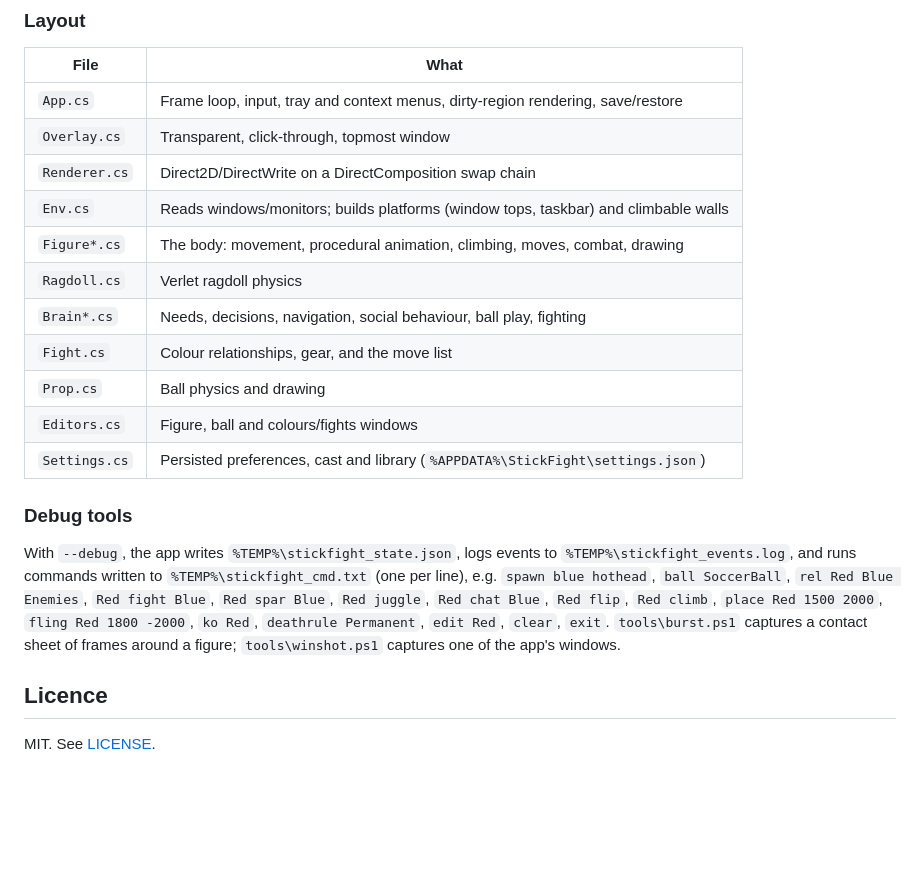
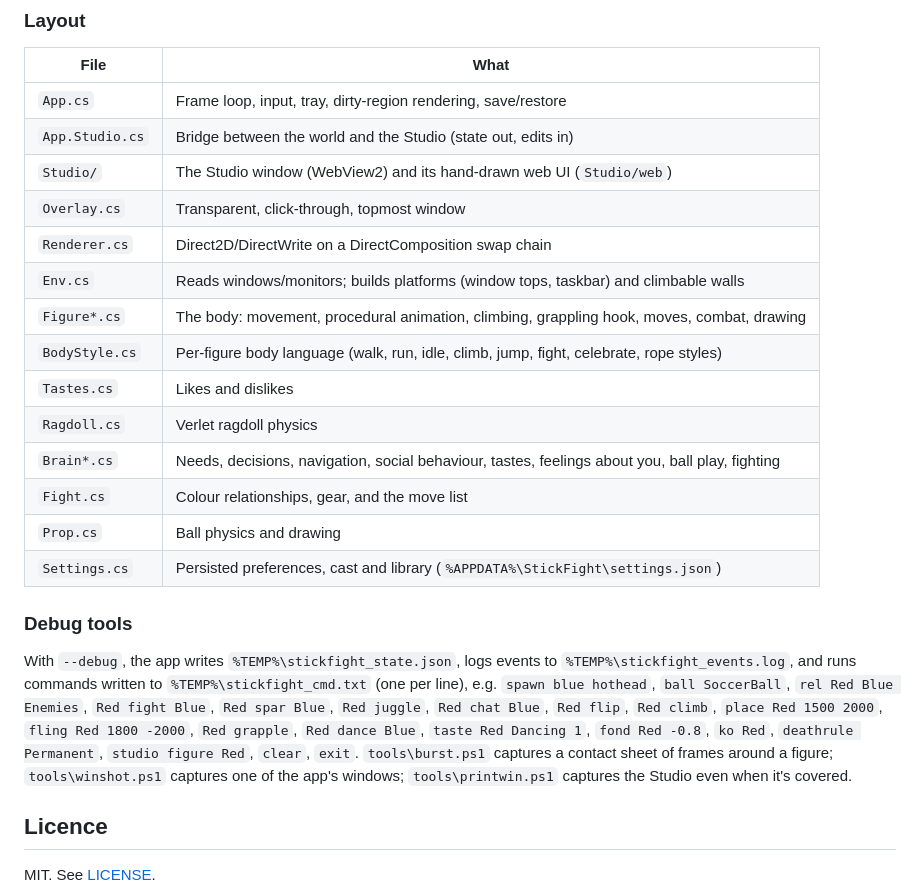
Before and after one commit to Lindorak/Doodlefolk, a Markdown page: README.md, the part around one of its changes. Rendered like a GitHub page; blank space fills up the shorter version.

```diff
--- a/README.md
+++ b/README.md
@@ -86,16 +101,19 @@ dotnet publish -c Release -r win-x64 --self-contained -p:PublishSingleFile=true
 
 | File | What |
 |---|---|
-| `App.cs` | Frame loop, input, tray and context menus, dirty-region rendering, save/restore |
+| `App.cs` | Frame loop, input, tray, dirty-region rendering, save/restore |
+| `App.Studio.cs` | Bridge between the world and the Studio (state out, edits in) |
+| `Studio/` | The Studio window (WebView2) and its hand-drawn web UI (`Studio/web`) |
 | `Overlay.cs` | Transparent, click-through, topmost window |
 | `Renderer.cs` | Direct2D/DirectWrite on a DirectComposition swap chain |
 | `Env.cs` | Reads windows/monitors; builds platforms (window tops, taskbar) and climbable walls |
-| `Figure*.cs` | The body: movement, procedural animation, climbing, moves, combat, drawing |
+| `Figure*.cs` | The body: movement, procedural animation, climbing, grappling hook, moves, combat, drawing |
+| `BodyStyle.cs` | Per-figure body language (walk, run, idle, climb, jump, fight, celebrate, rope styles) |
+| `Tastes.cs` | Likes and dislikes |
 | `Ragdoll.cs` | Verlet ragdoll physics |
-| `Brain*.cs` | Needs, decisions, navigation, social behaviour, ball play, fighting |
+| `Brain*.cs` | Needs, decisions, navigation, social behaviour, tastes, feelings about you, ball play, fighting |
 | `Fight.cs` | Colour relationships, gear, and the move list |
 | `Prop.cs` | Ball physics and drawing |
-| `Editors.cs` | Figure, ball and colours/fights windows |
 | `Settings.cs` | Persisted preferences, cast and library (`%APPDATA%\StickFight\settings.json`) |
 
 ### Debug tools
@@ -104,9 +122,10 @@ With `--debug`, the app writes `%TEMP%\stickfight_state.json`, logs events to
 `%TEMP%\stickfight_events.log`, and runs commands written to `%TEMP%\stickfight_cmd.txt` (one per
 line), e.g. `spawn blue hothead`, `ball SoccerBall`, `rel Red Blue Enemies`, `Red fight Blue`,
 `Red spar Blue`, `Red juggle`, `Red chat Blue`, `Red flip`, `Red climb`, `place Red 1500 2000`,
-`fling Red 1800 -2000`, `ko Red`, `deathrule Permanent`, `edit Red`, `clear`, `exit`.
+`fling Red 1800 -2000`, `Red grapple`, `Red dance Blue`, `taste Red Dancing 1`, `fond Red -0.8`,
+`ko Red`, `deathrule Permanent`, `studio figure Red`, `clear`, `exit`.
 `tools\burst.ps1` captures a contact sheet of frames around a figure; `tools\winshot.ps1` captures
-one of the app's windows.
+one of the app's windows; `tools\printwin.ps1` captures the Studio even when it's covered.
 
 ## Licence
 
```
Also changed, not shown: other parts of README.md (+49 -34 lines), docs/studio-cast.png (added), docs/studio-friends.png (added), docs/studio-personality.png (added), 7 other files.
